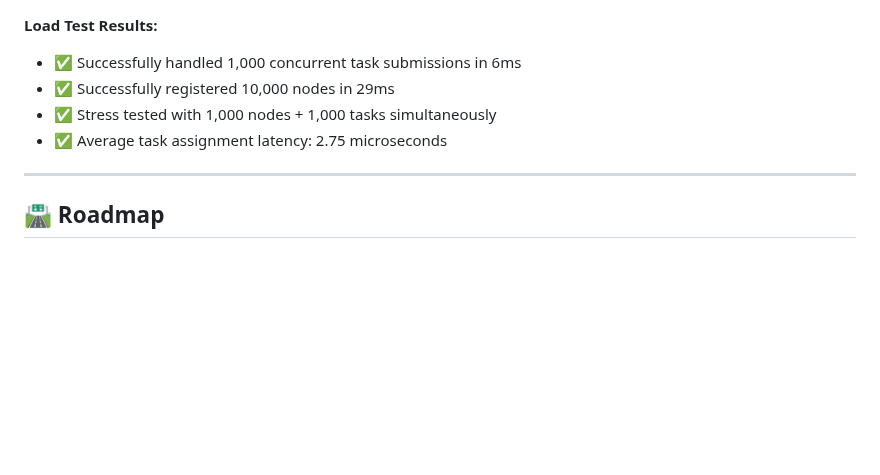
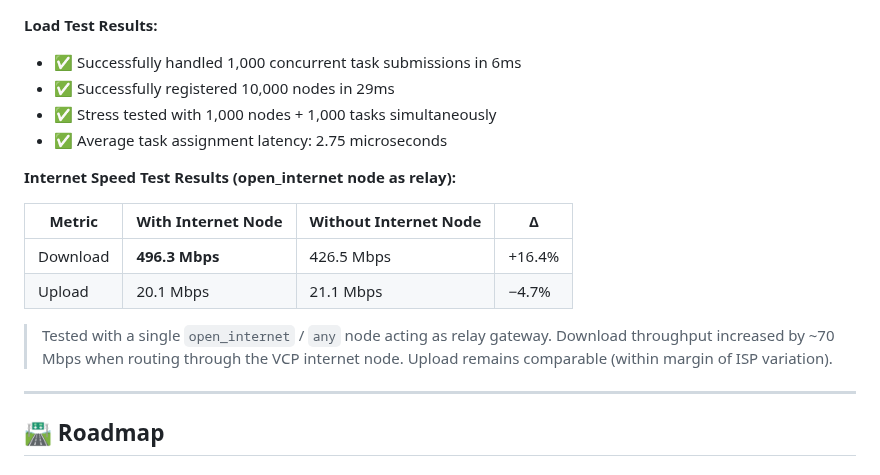
Before and after one commit to dfeen87/Ambient-AI-VCP-System, a Markdown page: README.md, the part around the change. Drawn GitHub-style; blank space fills up the shorter version.

Commit message:
docs: add internet speed test results to README performance section
Co-authored-by: dfeen87 <158860247+dfeen87@users.noreply.github.com>

```diff
--- a/README.md
+++ b/README.md
@@ -787,6 +787,15 @@ curl -X POST https://your-api.com/api/v1/auth/login \
 - ✅ Stress tested with 1,000 nodes + 1,000 tasks simultaneously
 - ✅ Average task assignment latency: 2.75 microseconds
 
+**Internet Speed Test Results (open_internet node as relay):**
+
+| Metric | With Internet Node | Without Internet Node | Δ |
+|--------|-------------------|----------------------|---|
+| Download | **496.3 Mbps** | 426.5 Mbps | +16.4% |
+| Upload | 20.1 Mbps | 21.1 Mbps | −4.7% |
+
+> Tested with a single `open_internet` / `any` node acting as relay gateway. Download throughput increased by ~70 Mbps when routing through the VCP internet node. Upload remains comparable (within margin of ISP variation).
+
 ---
 
 ## 🛣️ Roadmap
```
